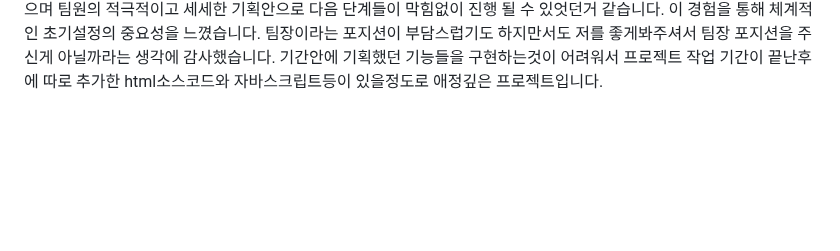
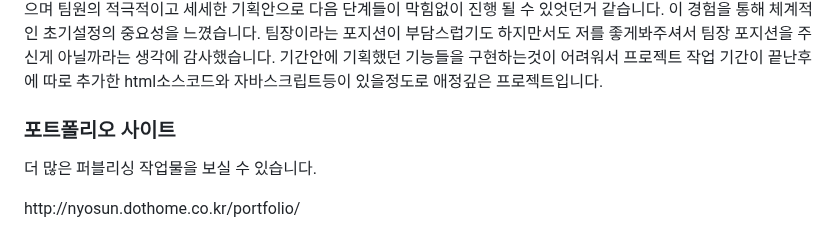
Before and after one commit to HyoSunKwon/ZARA, a Markdown page: README.md, the part around the change. Drawn GitHub-style; blank space fills up the shorter version.

Commit message:
ZARA README

```diff
--- a/README.md
+++ b/README.md
@@ -95,3 +95,6 @@
 </ul>
 <h3>프로젝트 후기</h3>
 <p>4인1조의 팀프로젝트였으나 팀원들의 개인사정으로 기획단계에서 빠지게되어 2인1조로 진행하게 된 팀프로젝트입니다. 인원수가 적은만큼 서브페이지를 많이 만들지 못하여 완성도가 높지 않지만 밤을 샐정도로 코딩이 재밌고 흥미롭다고 느껴진 계기의 프로젝트입니다. 팀원들의 의견을 조율하고 자유로운 브레인스토밍을 통해 좋은 컨텐츠와 초기디자인이 잘 나왔으며 팀원의 적극적이고 세세한 기획안으로 다음 단계들이 막힘없이 진행 될 수 있엇던거 같습니다. 이 경험을 통해 체계적인 초기설정의 중요성을 느꼈습니다. 팀장이라는 포지션이 부담스럽기도 하지만서도 저를 좋게봐주셔서 팀장 포지션을 주신게 아닐까라는 생각에 감사했습니다. 기간안에 기획했던 기능들을 구현하는것이 어려워서 프로젝트 작업 기간이 끝난후에 따로 추가한 html소스코드와 자바스크립트등이 있을정도로 애정깊은 프로젝트입니다.</p>
+<h3>포트폴리오 사이트</h3>
+<p>더 많은 퍼블리싱 작업물을 보실 수 있습니다. </p>
+<p>http://nyosun.dothome.co.kr/portfolio/</p>
```
